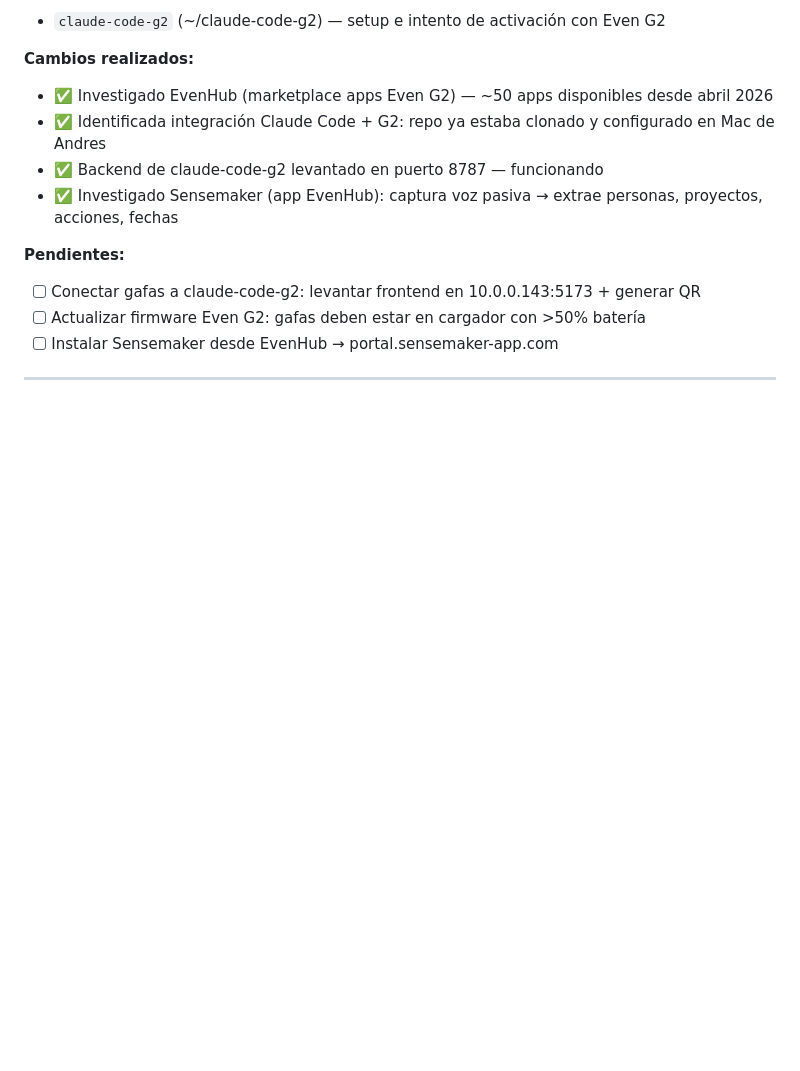
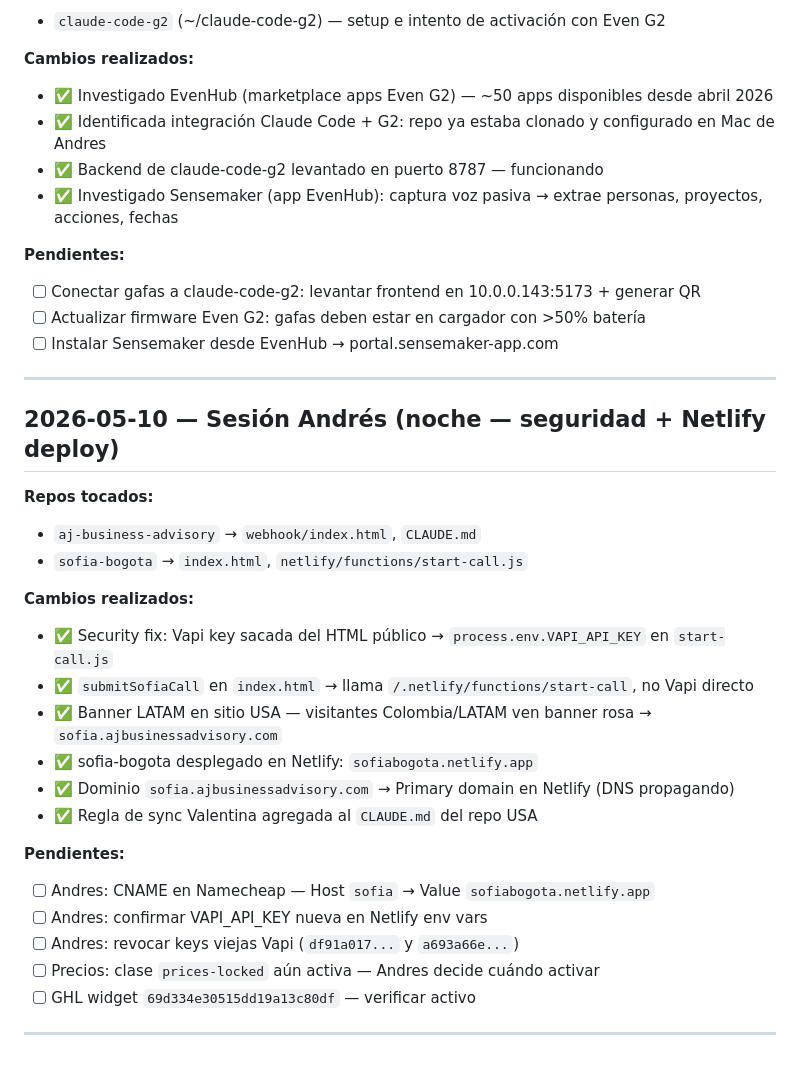
Before and after one commit to andrestriana89-blip/sofia-bogota, a Markdown page: docs/andres-updates.md, the part around the change. GitHub-like rendering; blank space fills up the shorter version.

Commit message:
update: resumen sesión Andrés 2026-05-10 noche — Netlify deploy + security fix

```diff
--- a/docs/andres-updates.md
+++ b/docs/andres-updates.md
@@ -57,6 +57,29 @@
 
 ---
 
+## 2026-05-10 — Sesión Andrés (noche — seguridad + Netlify deploy)
+
+**Repos tocados:**
+- `aj-business-advisory` → `webhook/index.html`, `CLAUDE.md`
+- `sofia-bogota` → `index.html`, `netlify/functions/start-call.js`
+
+**Cambios realizados:**
+- ✅ Security fix: Vapi key sacada del HTML público → `process.env.VAPI_API_KEY` en `start-call.js`
+- ✅ `submitSofiaCall` en `index.html` → llama `/.netlify/functions/start-call`, no Vapi directo
+- ✅ Banner LATAM en sitio USA — visitantes Colombia/LATAM ven banner rosa → `sofia.ajbusinessadvisory.com`
+- ✅ sofia-bogota desplegado en Netlify: `sofiabogota.netlify.app`
+- ✅ Dominio `sofia.ajbusinessadvisory.com` → Primary domain en Netlify (DNS propagando)
+- ✅ Regla de sync Valentina agregada al `CLAUDE.md` del repo USA
+
+**Pendientes:**
+- [ ] Andres: CNAME en Namecheap — Host `sofia` → Value `sofiabogota.netlify.app`
+- [ ] Andres: confirmar VAPI_API_KEY nueva en Netlify env vars
+- [ ] Andres: revocar keys viejas Vapi (`df91a017...` y `a693a66e...`)
+- [ ] Precios: clase `prices-locked` aún activa — Andres decide cuándo activar
+- [ ] GHL widget `69d334e30515dd19a13c80df` — verificar activo
+
+---
+
 <!-- PLANTILLA PARA PRÓXIMAS ENTRADAS — copiar y llenar
 
 ## YYYY-MM-DD — Sesión Andrés
```
